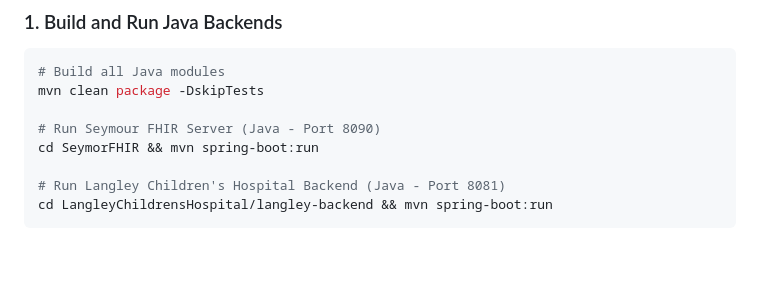
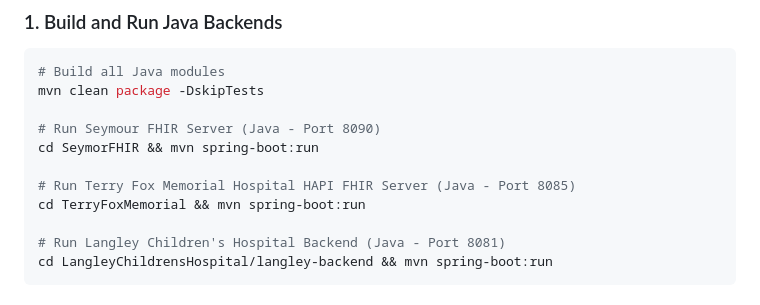
Before and after one commit to karthikaiyasamy/seymour-sandbox, a Markdown page: README.md, the part around the change. Rendered like a GitHub page; blank space fills up the shorter version.

Commit message:
docs: update Quick Start commands in README.md to include TerryFoxMemorial (Port 8085)

```diff
--- a/README.md
+++ b/README.md
@@ -42,6 +42,9 @@ mvn clean package -DskipTests
 
 # Run Seymour FHIR Server (Java - Port 8090)
 cd SeymorFHIR && mvn spring-boot:run
+
+# Run Terry Fox Memorial Hospital HAPI FHIR Server (Java - Port 8085)
+cd TerryFoxMemorial && mvn spring-boot:run
 
 # Run Langley Children's Hospital Backend (Java - Port 8081)
 cd LangleyChildrensHospital/langley-backend && mvn spring-boot:run
```
